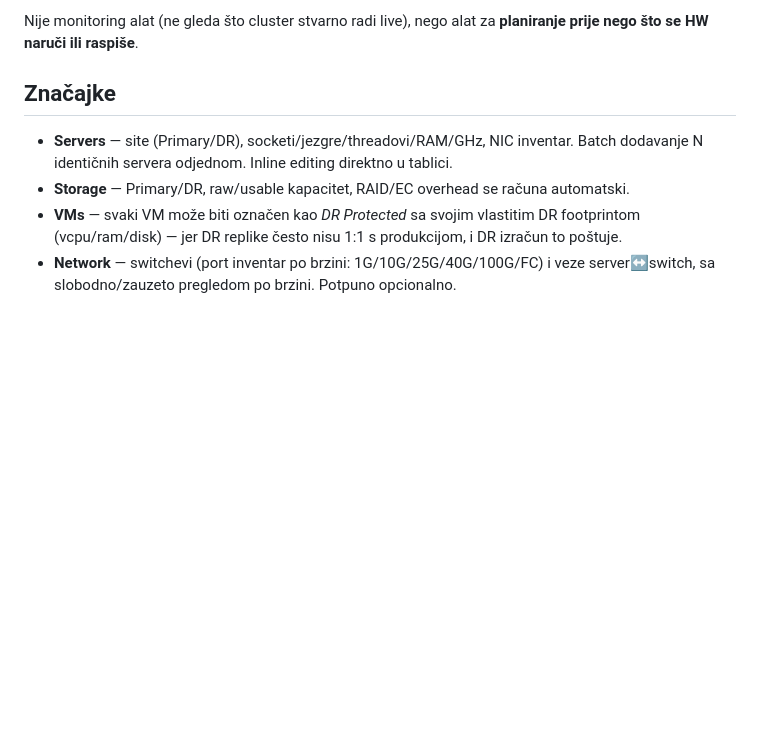
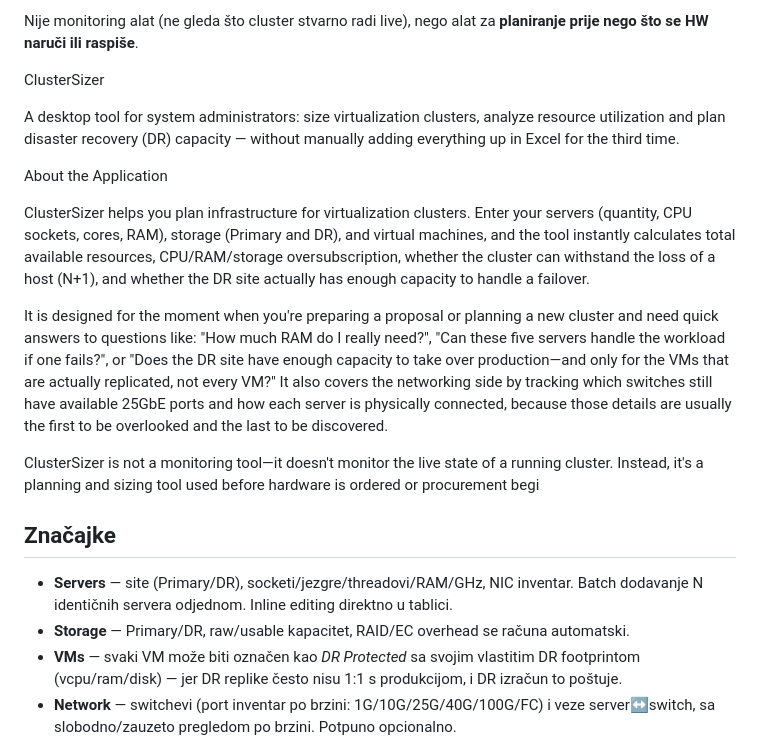
Before and after one commit to Tanks04/ClusterSizerv2, a Markdown page: README.md, the part around the change. Drawn GitHub-style; blank space fills up the shorter version.

```diff
--- a/README.md
+++ b/README.md
@@ -21,6 +21,20 @@ zaboravi, a zadnje otkrije.
 
 Nije monitoring alat (ne gleda što cluster stvarno radi live), nego alat
 za **planiranje prije nego što se HW naruči ili raspiše**.
+
+
+ClusterSizer
+
+A desktop tool for system administrators: size virtualization clusters, analyze resource utilization
+and plan disaster recovery (DR) capacity — without manually adding everything up in Excel for the third time.
+
+About the Application
+
+ClusterSizer helps you plan infrastructure for virtualization clusters. Enter your servers (quantity, CPU sockets, cores, RAM), storage (Primary and DR), and virtual machines, and the tool instantly calculates total available resources, CPU/RAM/storage oversubscription, whether the cluster can withstand the loss of a host (N+1), and whether the DR site actually has enough capacity to handle a failover.
+
+It is designed for the moment when you're preparing a proposal or planning a new cluster and need quick answers to questions like: "How much RAM do I really need?", "Can these five servers handle the workload if one fails?", or "Does the DR site have enough capacity to take over production—and only for the VMs that are actually replicated, not every VM?" It also covers the networking side by tracking which switches still have available 25GbE ports and how each server is physically connected, because those details are usually the first to be overlooked and the last to be discovered.
+
+ClusterSizer is not a monitoring tool—it doesn't monitor the live state of a running cluster. Instead, it's a planning and sizing tool used before hardware is ordered or procurement begi
 
 ## Značajke
 
```
